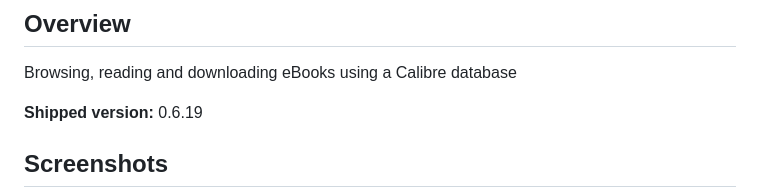
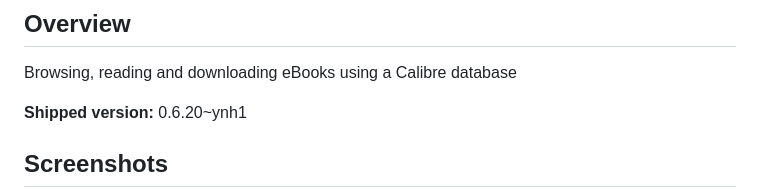
Before and after one commit to YunoHost-Apps/calibreweb_ynh, a Markdown page: README.md, the part around the change. Rendered like a GitHub page.

```diff
--- a/README.md
+++ b/README.md
@@ -18,7 +18,7 @@ If you don't have YunoHost, please consult [the guide](https://yunohost.org/#/in
 
 Browsing, reading and downloading eBooks using a Calibre database
 
-**Shipped version:** 0.6.19
+**Shipped version:** 0.6.20~ynh1
 ## Screenshots
 
 ![Screenshot of Calibre-web](./doc/screenshots/screenshot.png)
```
